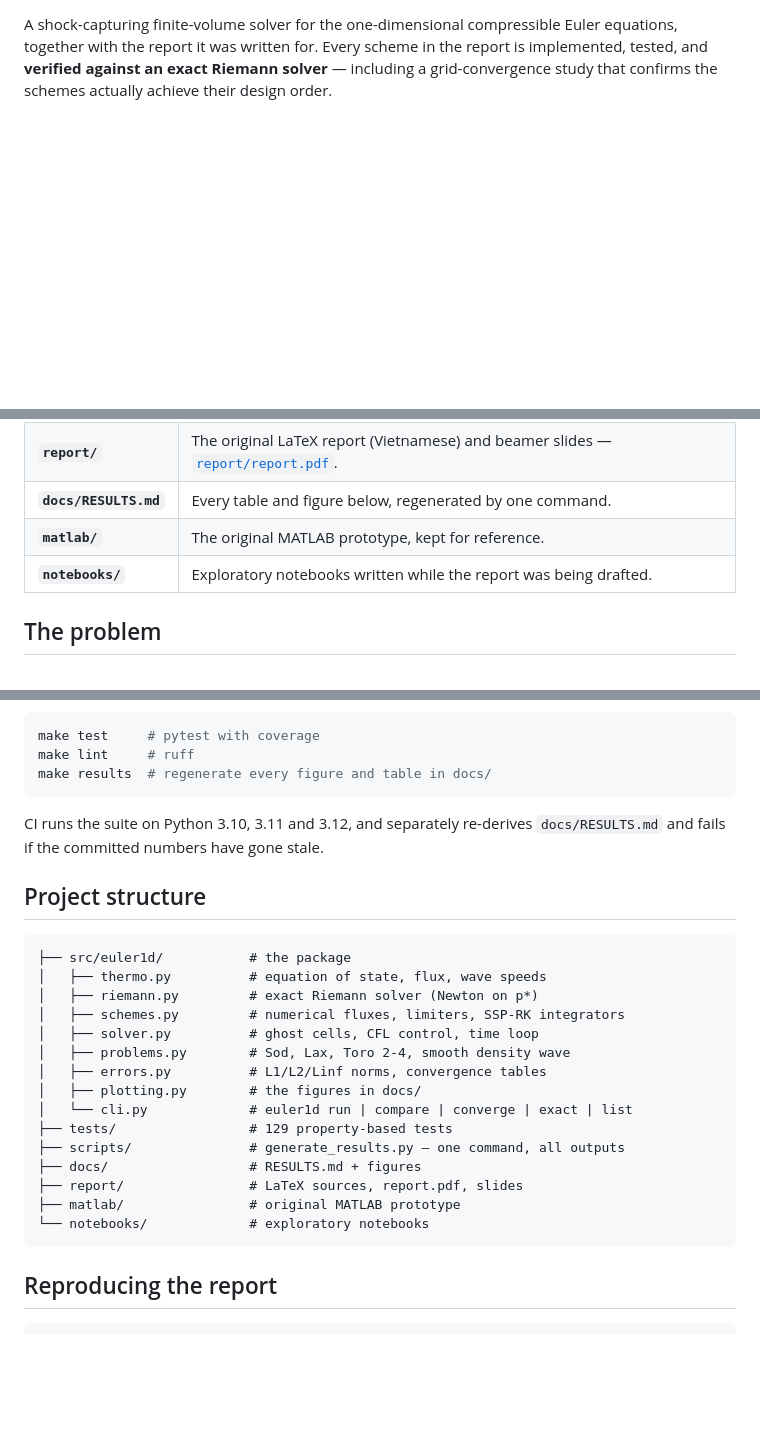
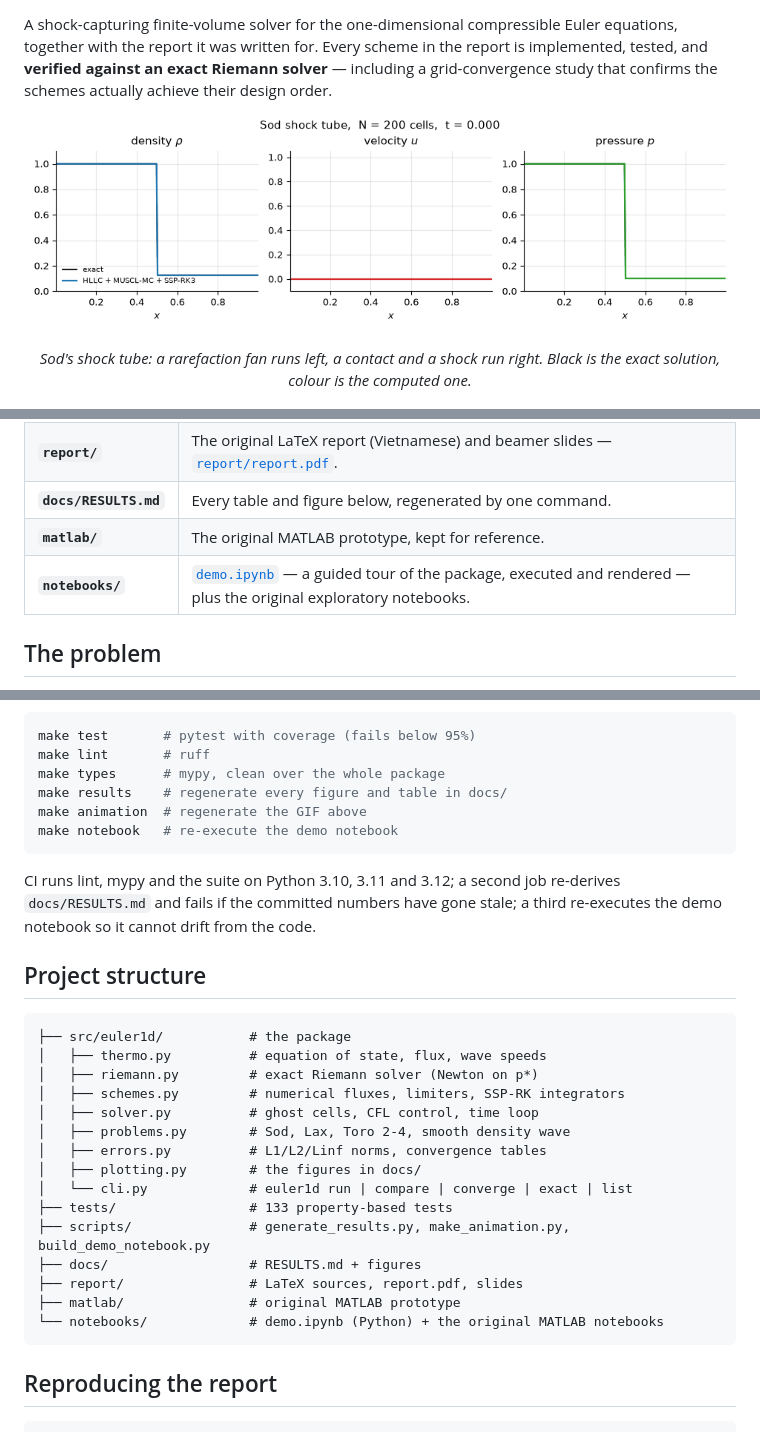
Before and after one commit to tu-h-nguyn/The-Finite-Volume-Method-for-One-Dimensional-Euler-Equations, a Markdown page: README.md, 3 parts joined by grey strips. GitHub-like rendering; blank space fills up the shorter version.

Commit message:
Lead the README with the animation and the demo notebook
The GIF goes above the static comparison so the problem is legible in two
seconds, and the notebook is offered to readers who would rather not clone.
Refreshes the test count, the tooling commands and the CI description.

Co-Authored-By: Claude Opus 5 <noreply@anthropic.com>
Claude-Session: https://claude.ai/code/session_01Tv8F2KmjNWYCaN9UX9kAc4

````diff
--- a/README.md
+++ b/README.md
@@ -10,6 +11,15 @@ A shock-capturing finite-volume solver for the one-dimensional compressible Eule
 equations, together with the report it was written for. Every scheme in the report is
 implemented, tested, and **verified against an exact Riemann solver** — including a
 grid-convergence study that confirms the schemes actually achieve their design order.
+
+<p align="center">
+  <img src="docs/figures/sod_evolution.gif" width="820" alt="Sod shock tube evolving in time">
+</p>
+
+<p align="center">
+  <em>Sod's shock tube: a rarefaction fan runs left, a contact and a shock run right.
+  Black is the exact solution, colour is the computed one.</em>
+</p>
 
 ![Sod shock tube](docs/figures/sod_comparison.png)
 
@@ -23,7 +33,7 @@ grid-convergence study that confirms the schemes actually achieve their design o
 | **`report/`** | The original LaTeX report (Vietnamese) and beamer slides — [`report/report.pdf`](report/report.pdf). |
 | **`docs/RESULTS.md`** | Every table and figure below, regenerated by one command. |
 | **`matlab/`** | The original MATLAB prototype, kept for reference. |
-| **`notebooks/`** | Exploratory notebooks written while the report was being drafted. |
+| **`notebooks/`** | [`demo.ipynb`](notebooks/demo.ipynb) — a guided tour of the package, executed and rendered — plus the original exploratory notebooks. |
 
 ## The problem
 
@@ -169,13 +182,17 @@ mathematical property rather than a stored number:
 * **Convergence** — the observed orders in the table above are re-measured on every run.
 
 ```bash
-make test     # pytest with coverage
-make lint     # ruff
-make results  # regenerate every figure and table in docs/
+make test       # pytest with coverage (fails below 95%)
+make lint       # ruff
+make types      # mypy, clean over the whole package
+make results    # regenerate every figure and table in docs/
+make animation  # regenerate the GIF above
+make notebook   # re-execute the demo notebook
 ```
 
-CI runs the suite on Python 3.10, 3.11 and 3.12, and separately re-derives
-`docs/RESULTS.md` and fails if the committed numbers have gone stale.
+CI runs lint, mypy and the suite on Python 3.10, 3.11 and 3.12; a second job re-derives
+`docs/RESULTS.md` and fails if the committed numbers have gone stale; a third re-executes
+the demo notebook so it cannot drift from the code.
 
 ## Project structure
 
@@ -189,12 +206,12 @@ CI runs the suite on Python 3.10, 3.11 and 3.12, and separately re-derives
 │   ├── errors.py          # L1/L2/Linf norms, convergence tables
 │   ├── plotting.py        # the figures in docs/
 │   └── cli.py             # euler1d run | compare | converge | exact | list
-├── tests/                 # 129 property-based tests
-├── scripts/               # generate_results.py — one command, all outputs
+├── tests/                 # 133 property-based tests
+├── scripts/               # generate_results.py, make_animation.py, build_demo_notebook.py
 ├── docs/                  # RESULTS.md + figures
 ├── report/                # LaTeX sources, report.pdf, slides
 ├── matlab/                # original MATLAB prototype
-└── notebooks/             # exploratory notebooks
+└── notebooks/             # demo.ipynb (Python) + the original MATLAB notebooks
 ```
 
 ## Reproducing the report
````
Also changed, not shown: other parts of README.md (+7 -3 lines).
